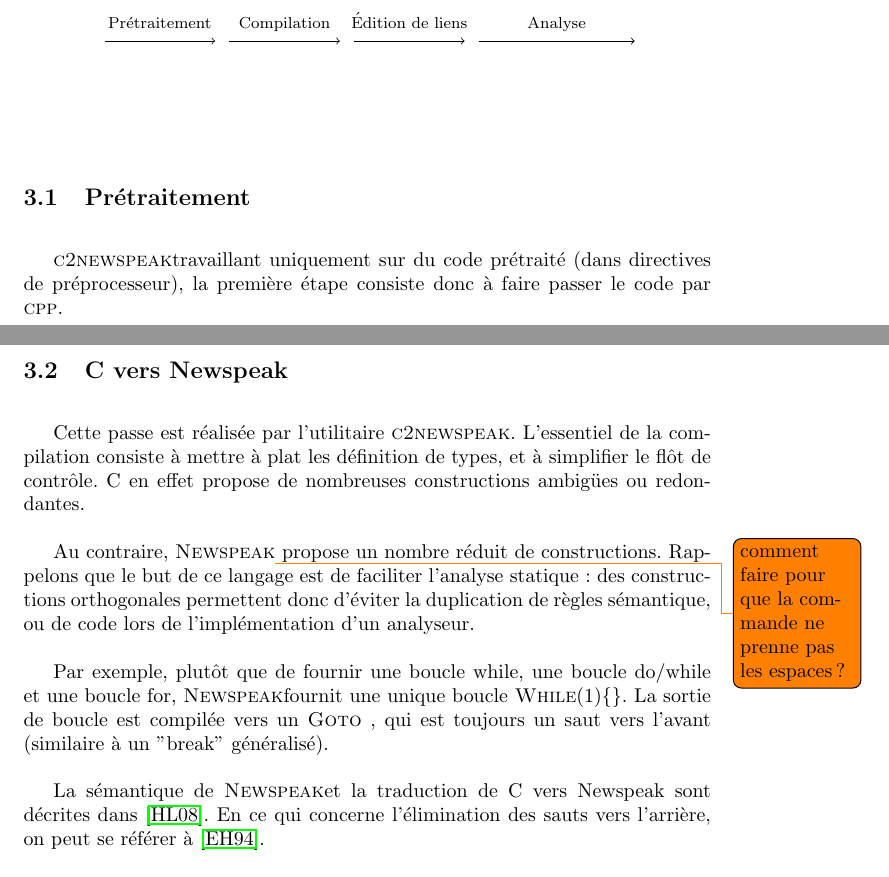
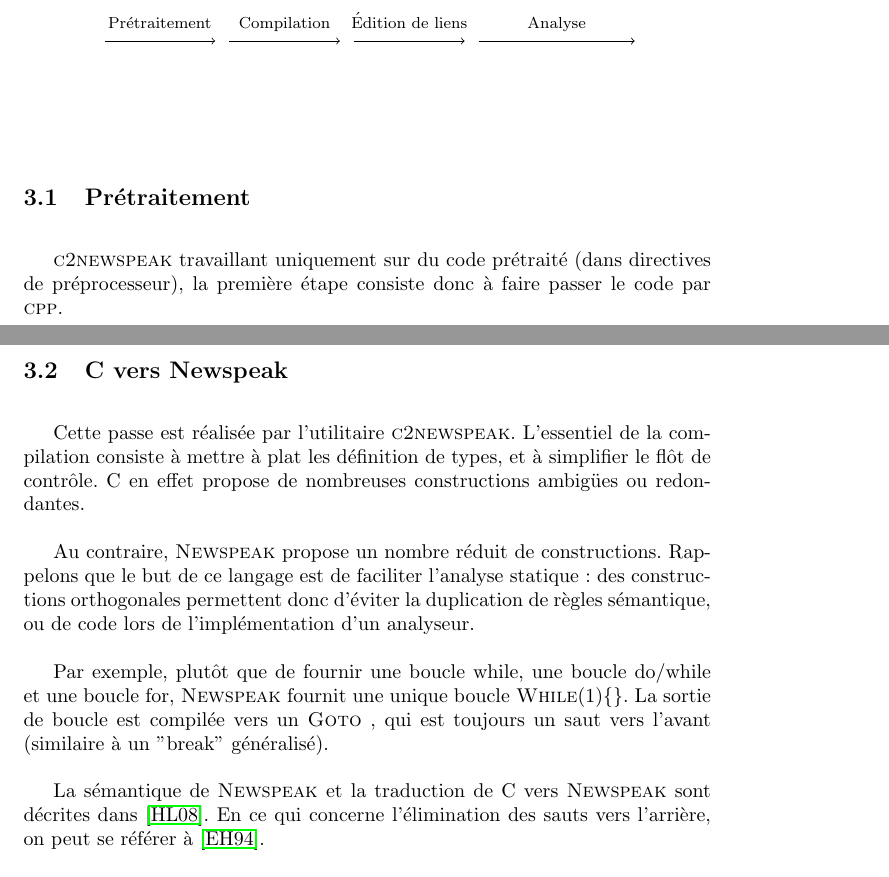
Before and after one commit to emillon/phd-thesis, a LaTeX document (typ.tex): two parts of pages 3 and 4 of 11, joined at a grey line, cut so that both start at the same text. Compiled offline with pdfLaTeX; a LaTeX package or settings file that is missing is left out.

Commit message:
fix spaces-after-commands

```diff
--- a/typ.tex
+++ b/typ.tex
@@ -119,30 +119,29 @@ langage.
 
 \subsection{Prétraitement}
 
-\ctonewspeak travaillant uniquement sur du code prétraité (dans directives de
+\ctonewspeak{} travaillant uniquement sur du code prétraité (dans directives de
 préprocesseur), la première étape consiste donc à faire passer le code par \cpp.
 
 \subsection{C vers Newspeak}
 
-Cette passe est réalisée par l'utilitaire \ctonewspeak. L'essentiel de la
+Cette passe est réalisée par l'utilitaire \ctonewspeak{}. L'essentiel de la
 compilation consiste à mettre à plat les définition de types, et à simplifier le
 flôt de contrôle. C en effet propose de nombreuses constructions ambigües ou
 redondantes.
 
-Au contraire, \newspeak \todo{comment faire pour que la commande ne prenne pas
-les espaces ?} propose un nombre réduit de constructions. Rappelons que le but
-de ce langage est de faciliter l'analyse statique : des constructions
+Au contraire, \newspeak{} propose un nombre réduit de constructions. Rappelons
+que le but de ce langage est de faciliter l'analyse statique : des constructions
 orthogonales permettent donc d'éviter la duplication de règles sémantique, ou de
 code lors de l'implémentation d'un analyseur.
 
 Par exemple, plutôt que de fournir une boucle while, une boucle do/while et une
-boucle for, \newspeak fournit une unique boucle \npkWhile{}. La sortie de boucle
-est compilée vers un \npkGoto{}, qui est toujours un saut vers l'avant
+boucle for, \newspeak{} fournit une unique boucle \npkWhile{}. La sortie de
+boucle est compilée vers un \npkGoto{}, qui est toujours un saut vers l'avant
 (similaire à un "break" généralisé).
 
-La sémantique de \newspeak et la traduction de C vers Newspeak sont décrites
-dans \cite{npkSem}. En ce qui concerne l'élimination des sauts vers l'arrière,
-on peut se référer à \cite{goto}.
+La sémantique de \newspeak{} et la traduction de C vers \newspeak{} sont
+décrites dans \cite{npkSem}. En ce qui concerne l'élimination des sauts vers
+l'arrière, on peut se référer à \cite{goto}.
 
 \subsection{Après Newspeak}
 
```
Also changed, not shown: typ.tex (8 more changed lines).
